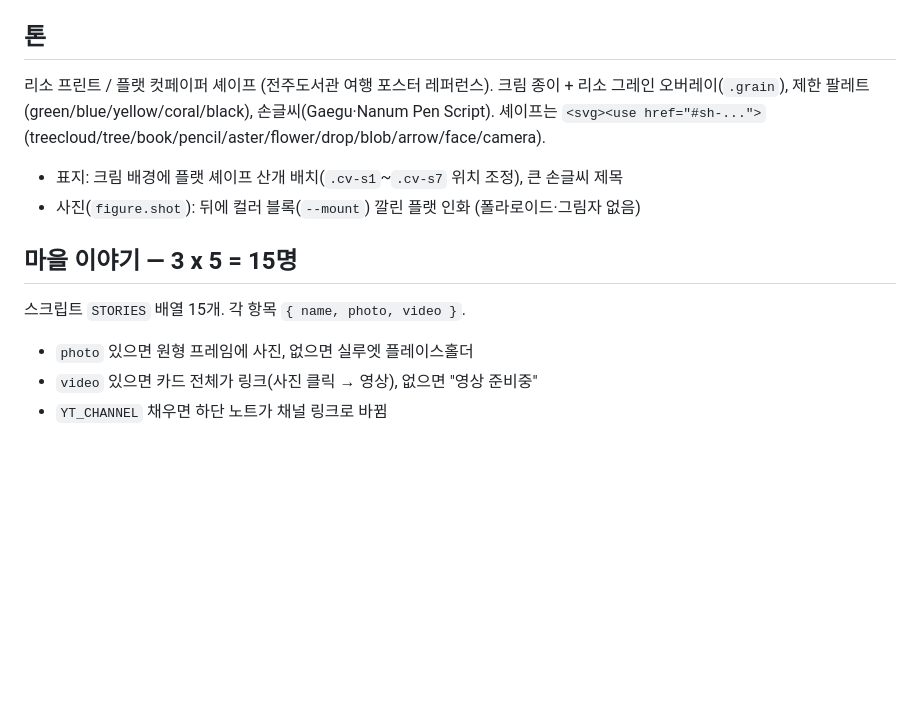
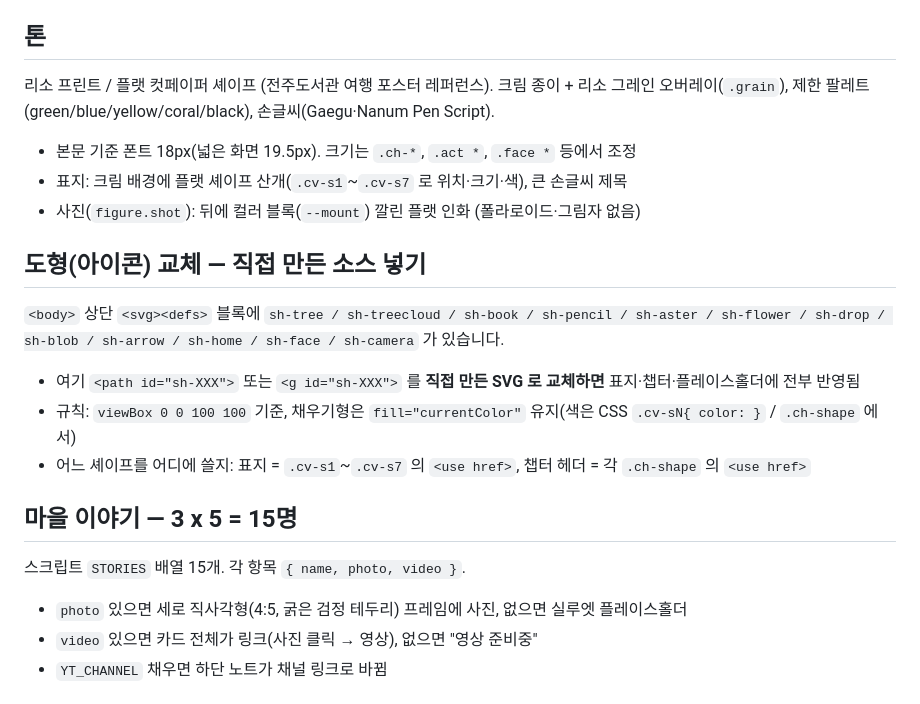
Before and after one commit to seyeon325/singa-book, a Markdown page: HANDOFF.md, the part around the change. Rendered like a GitHub page; blank space fills up the shorter version.

Commit message:
HANDOFF: shape-swap instructions + type scale note
Co-Authored-By: Claude Sonnet 5 <noreply@anthropic.com>

```diff
--- a/HANDOFF.md
+++ b/HANDOFF.md
@@ -32,13 +32,20 @@
 폰트: 제목 `Jua`, 본문 `Gowun Dodum`, 손글씨 `Gaegu` / `Nanum Pen Script`.
 
 ## 톤
-리소 프린트 / 플랫 컷페이퍼 셰이프 (전주도서관 여행 포스터 레퍼런스). 크림 종이 + 리소 그레인 오버레이(`.grain`), 제한 팔레트(green/blue/yellow/coral/black), 손글씨(Gaegu·Nanum Pen Script). 셰이프는 `<svg><use href="#sh-...">` (treecloud/tree/book/pencil/aster/flower/drop/blob/arrow/face/camera).
-- 표지: 크림 배경에 플랫 셰이프 산개 배치(`.cv-s1`~`.cv-s7` 위치 조정), 큰 손글씨 제목
+리소 프린트 / 플랫 컷페이퍼 셰이프 (전주도서관 여행 포스터 레퍼런스). 크림 종이 + 리소 그레인 오버레이(`.grain`), 제한 팔레트(green/blue/yellow/coral/black), 손글씨(Gaegu·Nanum Pen Script).
+- 본문 기준 폰트 18px(넓은 화면 19.5px). 크기는 `.ch-*`, `.act *`, `.face *` 등에서 조정
+- 표지: 크림 배경에 플랫 셰이프 산개(`.cv-s1`~`.cv-s7` 로 위치·크기·색), 큰 손글씨 제목
 - 사진(`figure.shot`): 뒤에 컬러 블록(`--mount`) 깔린 플랫 인화 (폴라로이드·그림자 없음)
+
+## 도형(아이콘) 교체 — 직접 만든 소스 넣기
+`<body>` 상단 `<svg><defs>` 블록에 `sh-tree / sh-treecloud / sh-book / sh-pencil / sh-aster / sh-flower / sh-drop / sh-blob / sh-arrow / sh-home / sh-face / sh-camera` 가 있습니다.
+- 여기 `<path id="sh-XXX">` 또는 `<g id="sh-XXX">` 를 **직접 만든 SVG 로 교체하면** 표지·챕터·플레이스홀더에 전부 반영됨
+- 규칙: `viewBox 0 0 100 100` 기준, 채우기형은 `fill="currentColor"` 유지(색은 CSS `.cv-sN{ color: }` / `.ch-shape` 에서)
+- 어느 셰이프를 어디에 쓸지: 표지 = `.cv-s1`~`.cv-s7` 의 `<use href>`, 챕터 헤더 = 각 `.ch-shape` 의 `<use href>`
 
 ## 마을 이야기 — 3 x 5 = 15명
 스크립트 `STORIES` 배열 15개. 각 항목 `{ name, photo, video }`.
-- `photo` 있으면 원형 프레임에 사진, 없으면 실루엣 플레이스홀더
+- `photo` 있으면 세로 직사각형(4:5, 굵은 검정 테두리) 프레임에 사진, 없으면 실루엣 플레이스홀더
 - `video` 있으면 카드 전체가 링크(사진 클릭 → 영상), 없으면 "영상 준비중"
 - `YT_CHANNEL` 채우면 하단 노트가 채널 링크로 바뀜
 
```
